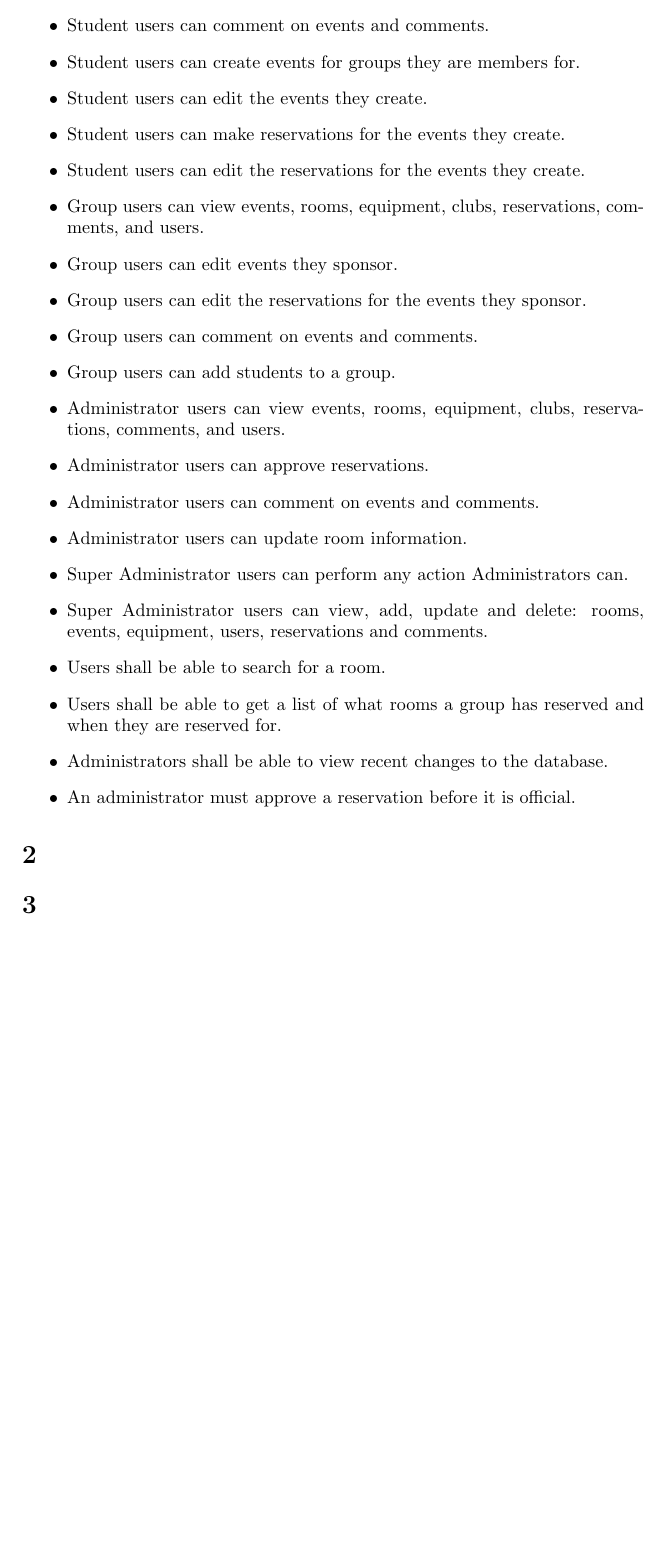
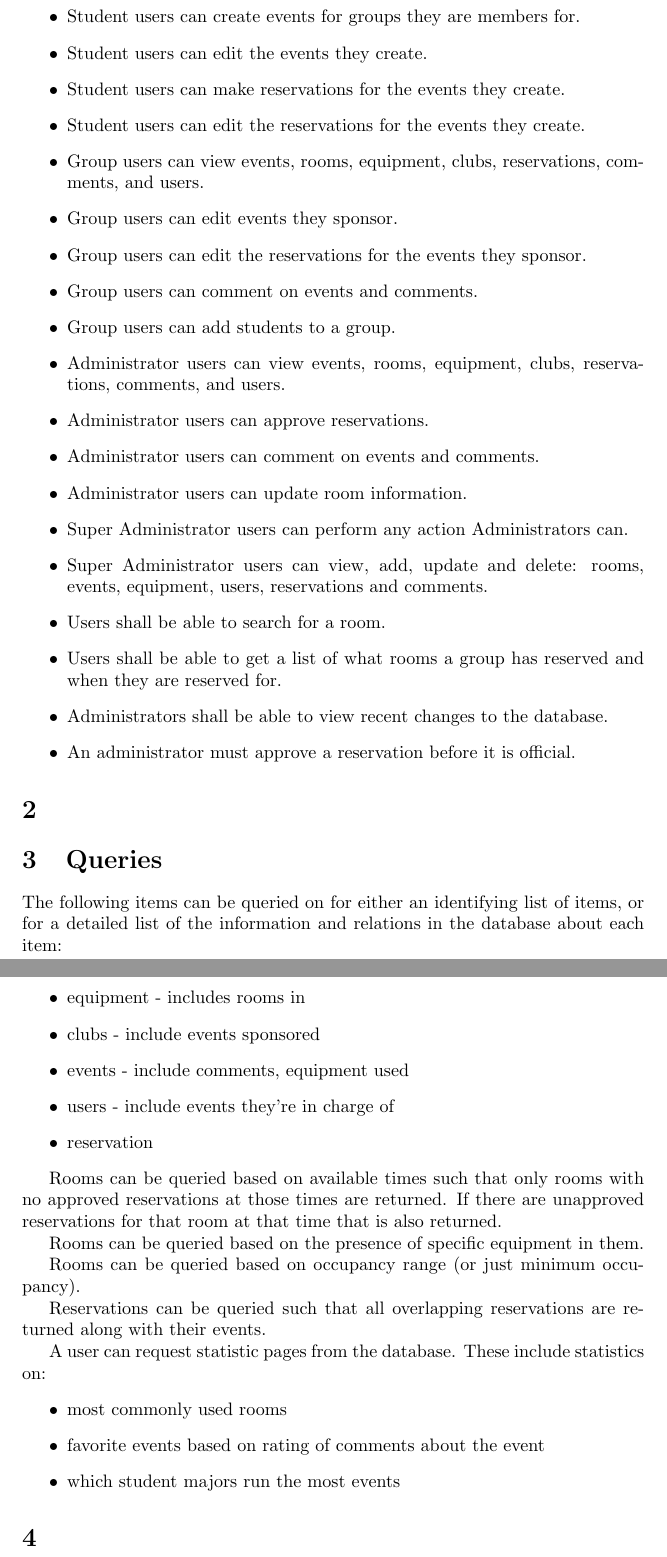
Before and after one commit to AstraLuma/restracker, a LaTeX document (phase3-team16.tex): part of page 3 of 3 before the commit and two parts of pages 3 and 4 of 4 after it, the two joined at a grey line, cut at the place of the change, the shorter picture padded with empty space. Compiled offline with pdfLaTeX.

Commit message:
Now has information on non-updating queries.

```diff
--- a/phase3-team16.tex
+++ b/phase3-team16.tex
@@ -85,28 +84,35 @@ reserved and when they are reserved for.
 
 \section{}
 
-%\section{queries}
+\section{Queries}
 
-%listing page and detail page on including relations:
-%\begin{itemize}
-%\item room -includes equipment
-%\item equipment - includes rooms in
-%\item clubs -include events sponsored
-%\item events -include comments, equipment used
-%\item users -include events they're in charge of
-%\item reservation
-%\end{itemize}
+The following items can be queried on for either an identifying list of items,
+or for a detailed list of the information and relations in the database about each item:
+\begin{itemize}
+\item room - includes equipment
+\item equipment - includes rooms in
+\item clubs - include events sponsored
+\item events - include comments, equipment used
+\item users - include events they're in charge of
+\item reservation
+\end{itemize}
 
-%available times
-%overlapping reservations - including events
-%search for rooms based on date/time
-%search for rooms based on equipment
-%search for rooms based on occupancy range (or just minimum occupancy)
+Rooms can be queried based on available times such that only rooms with no approved reservations at those times are returned.
+If there are unapproved reservations for that room at that time that is also returned.
 
-%statistic pages:
-	%most used rooms
-	%favourite events
-	%most common majors for running events
+Rooms can be queried based on the presence of specific equipment in them.
+
+Rooms can be queried based on occupancy range (or just minimum occupancy).
+
+Reservations can be queried such that all overlapping reservations are returned along with their events.
+
+A user can request statistic pages from the database. These include statistics on:
+\begin{itemize}
+\item most commonly used rooms
+\item favorite events based on rating of comments about the event
+\item which student majors run the most events
+\end{itemize}
+
 
 %updates:
 %clean out sessions
```
Also changed, not shown: phase3-team16.tex (3 more changed lines).
